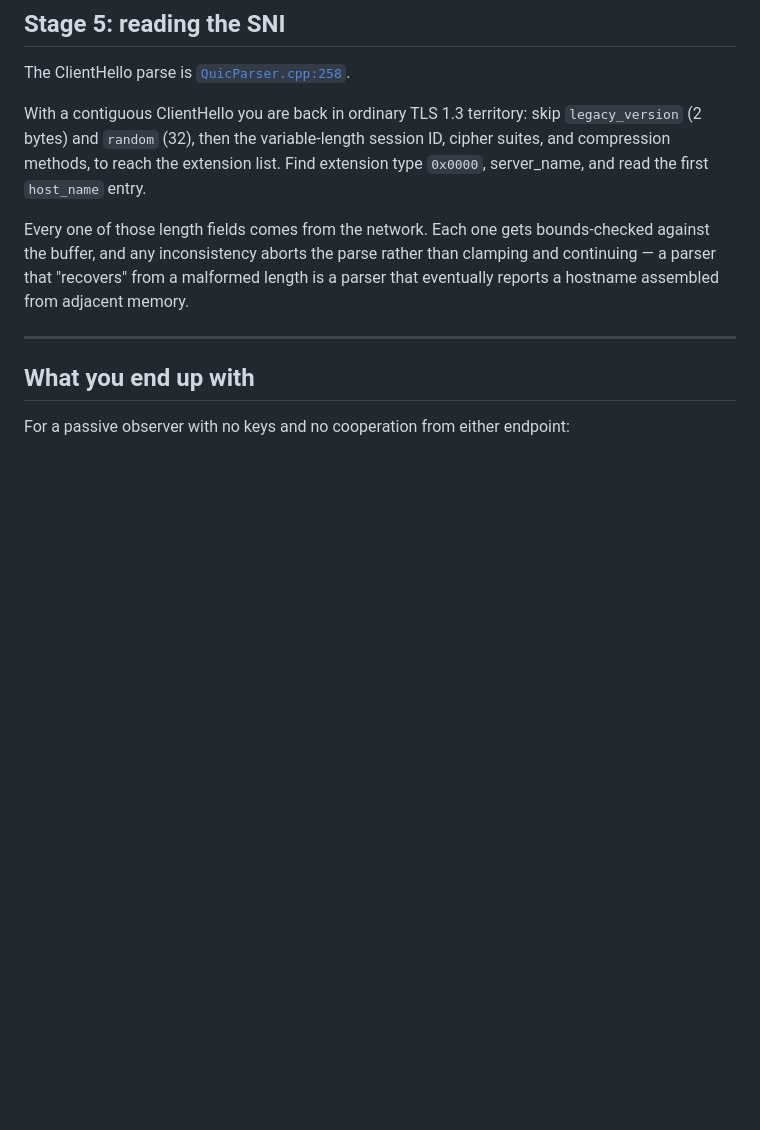
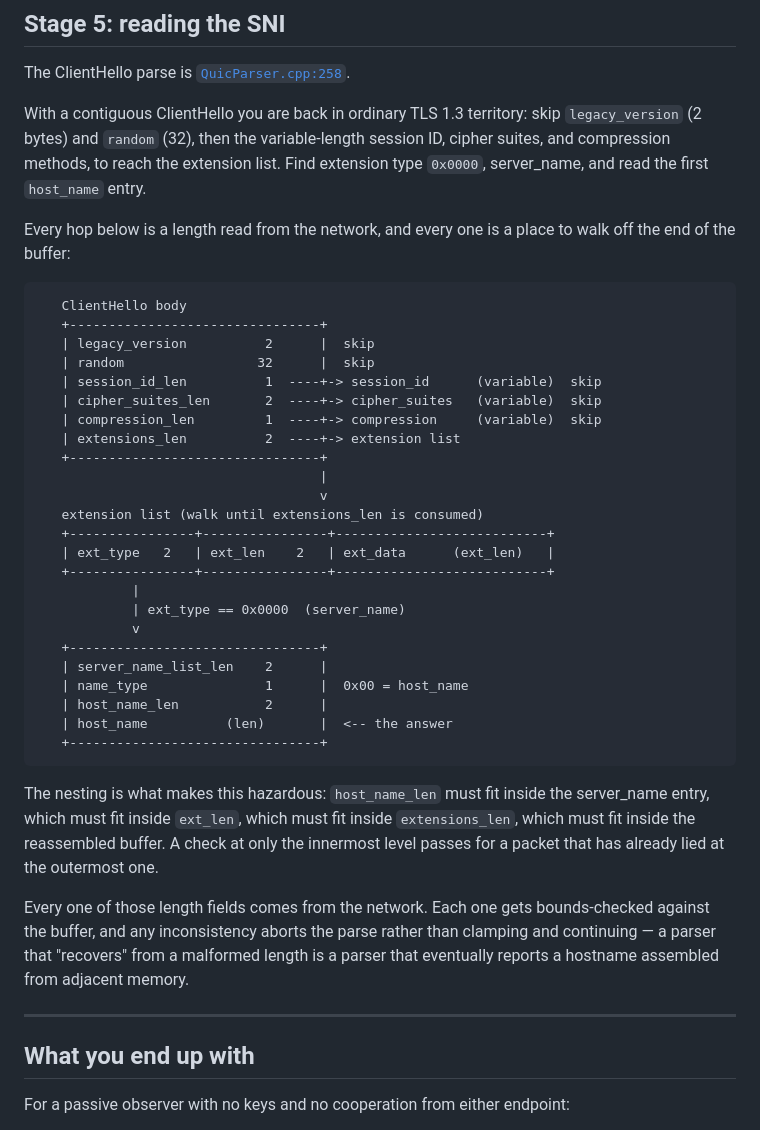
Before and after one commit to YehiaGewily/netprobe-cpp, a Markdown page: docs/blog/decrypting-quic-initial-packets.md, the part around the change. GitHub-like rendering; blank space fills up the shorter version.

Commit message:
docs: correct stale counts and add the Stage 5 wire-format diagram
Audit follow-ups, all documentation.

README claimed 35 malformed fixtures; there are 40 (39 of which seed the
fuzz corpus — the empty-capture case has no bytes to write, taking the
corpus to 44 entries). The description also predated the TCP option
fixtures and the pinned degraded outcomes, so it now mentions both.

The plan's status header said 10 commits, carried <pending> placeholders
for commits that had already landed, and listed CONTRIBUTING.md as both
done and not started. Corrected, and the outstanding list now separates
"CONTRIBUTING.md written" from "good first issue labels created on
GitHub" — the four candidates exist only in the file; the repository still
shows zero labelled issues, and creating them is an outward-facing action.

The blog claimed a diagram at every stage and Stage 5 had none. Added the
ClientHello field walk: the fixed-size prefix, the three variable-length
skips, the extension list, and the nested server_name structure down to
host_name. The nesting is the point — host_name_len sits inside the
server_name entry, inside ext_len, inside extensions_len, inside the
reassembled buffer, so a bounds check at only the innermost level passes
for a packet that lied at the outermost one.

Verified: build clean, 89/89 tests, clang-tidy exit 0, every one of the
blog's source anchors still within its file.

````diff
--- a/docs/blog/decrypting-quic-initial-packets.md
+++ b/docs/blog/decrypting-quic-initial-packets.md
@@ -396,6 +396,41 @@ The ClientHello parse is [`QuicParser.cpp:258`](../../src/core/QuicParser.cpp#L2
 
 With a contiguous ClientHello you are back in ordinary TLS 1.3 territory: skip `legacy_version` (2 bytes) and `random` (32), then the variable-length session ID, cipher suites, and compression methods, to reach the extension list. Find extension type `0x0000`, server_name, and read the first `host_name` entry.
 
+Every hop below is a length read from the network, and every one is a place to walk off the end of the buffer:
+
+```
+   ClientHello body
+   +--------------------------------+
+   | legacy_version          2      |  skip
+   | random                 32      |  skip
+   | session_id_len          1  ----+-> session_id      (variable)  skip
+   | cipher_suites_len       2  ----+-> cipher_suites   (variable)  skip
+   | compression_len         1  ----+-> compression     (variable)  skip
+   | extensions_len          2  ----+-> extension list
+   +--------------------------------+
+                                    |
+                                    v
+   extension list (walk until extensions_len is consumed)
+   +----------------+----------------+---------------------------+
+   | ext_type   2   | ext_len    2   | ext_data      (ext_len)   |
+   +----------------+----------------+---------------------------+
+            |
+            | ext_type == 0x0000  (server_name)
+            v
+   +--------------------------------+
+   | server_name_list_len    2      |
+   | name_type               1      |  0x00 = host_name
+   | host_name_len           2      |
+   | host_name          (len)       |  <-- the answer
+   +--------------------------------+
+```
+
+The nesting is what makes this hazardous: `host_name_len` must fit inside the
+server_name entry, which must fit inside `ext_len`, which must fit inside
+`extensions_len`, which must fit inside the reassembled buffer. A check at
+only the innermost level passes for a packet that has already lied at the
+outermost one.
+
 Every one of those length fields comes from the network. Each one gets bounds-checked against the buffer, and any inconsistency aborts the parse rather than clamping and continuing — a parser that "recovers" from a malformed length is a parser that eventually reports a hostname assembled from adjacent memory.
 
 ---
````
Also changed, not shown: README.md (+1 -1 lines).
